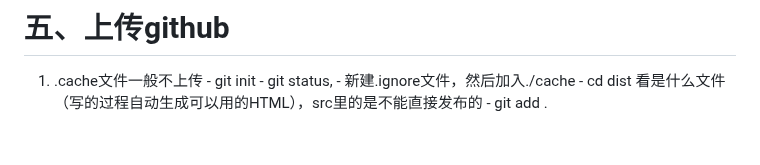
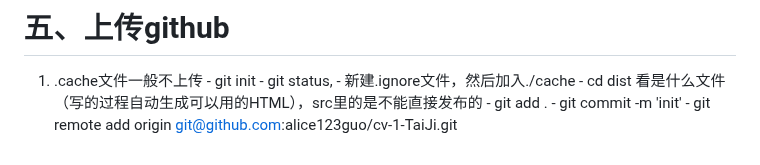
Before and after one commit to alice123guo/cv-1-TaiJi, a Markdown page: 步骤.md, the part around the change. Rendered like a GitHub page.

Commit message:
步骤更新

```diff
--- a/步骤.md
+++ b/步骤.md
@@ -76,3 +76,5 @@
       - 新建.ignore文件，然后加入./cache
       - cd dist 看是什么文件（写的过程自动生成可以用的HTML），src里的是不能直接发布的
       - git add .
+      - git commit -m 'init'
+      - git remote add origin git@github.com:alice123guo/cv-1-TaiJi.git
```
